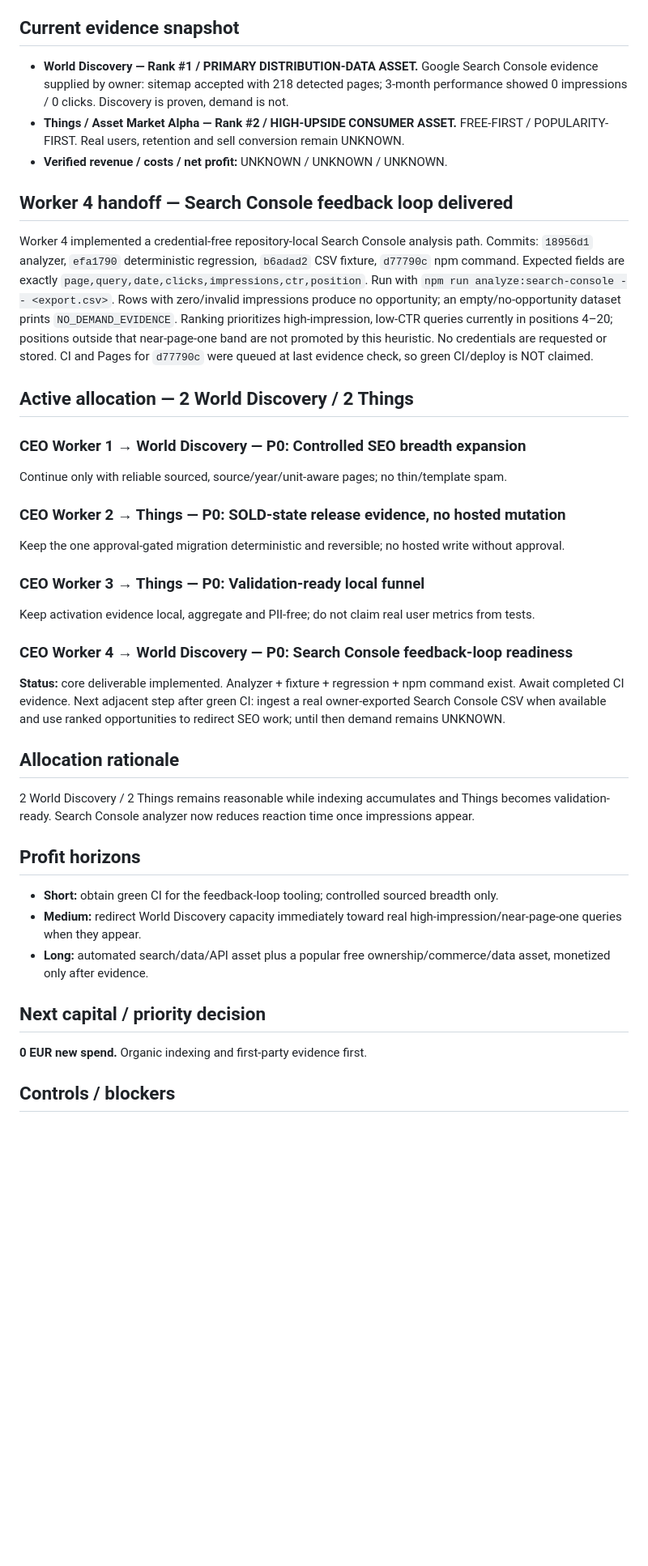
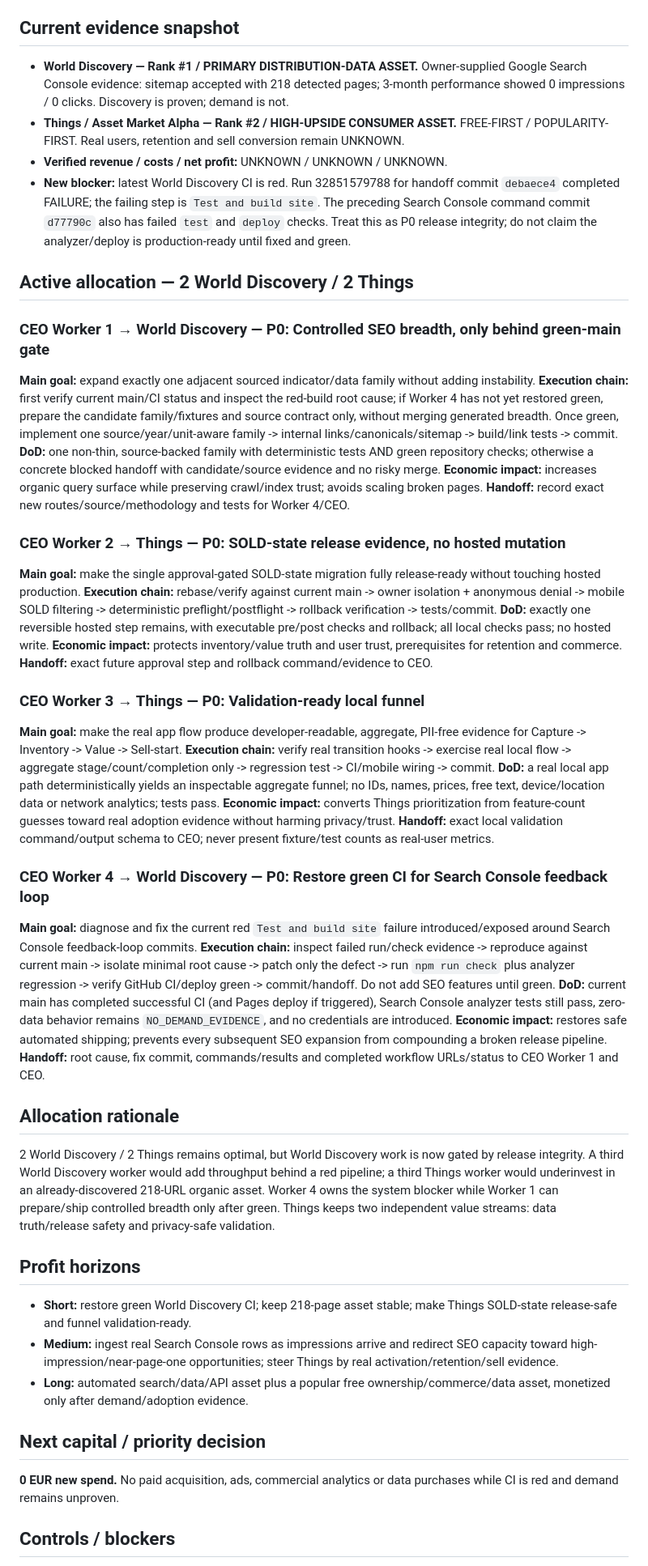
Before and after one commit to gunflo1011-debug/world-discovery-engine, a Markdown page: CEO_PORTFOLIO_STATUS.md, the part around one of its changes. Shown at 81% size. Rendered like a GitHub page; blank space fills up the shorter version.

Commit message:
Reprioritize CEO workers after Search Console CI failure

```diff
--- a/CEO_PORTFOLIO_STATUS.md
+++ b/CEO_PORTFOLIO_STATUS.md
@@ -6,37 +6,51 @@ _Last updated: 2026-08-25 15:09 Europe/Berlin_
 Maximize long-term legal net profit and recurring cash flow at acceptable risk, high automation and low permanent human workload. Unknown business outcomes stay UNKNOWN.
 
 ## Current evidence snapshot
-- **World Discovery — Rank #1 / PRIMARY DISTRIBUTION-DATA ASSET.** Google Search Console evidence supplied by owner: sitemap accepted with 218 detected pages; 3-month performance showed 0 impressions / 0 clicks. Discovery is proven, demand is not.
+- **World Discovery — Rank #1 / PRIMARY DISTRIBUTION-DATA ASSET.** Owner-supplied Google Search Console evidence: sitemap accepted with 218 detected pages; 3-month performance showed 0 impressions / 0 clicks. Discovery is proven; demand is not.
 - **Things / Asset Market Alpha — Rank #2 / HIGH-UPSIDE CONSUMER ASSET.** FREE-FIRST / POPULARITY-FIRST. Real users, retention and sell conversion remain UNKNOWN.
 - **Verified revenue / costs / net profit:** UNKNOWN / UNKNOWN / UNKNOWN.
-
-## Worker 4 handoff — Search Console feedback loop delivered
-Worker 4 implemented a credential-free repository-local Search Console analysis path. Commits: `18956d1` analyzer, `efa1790` deterministic regression, `b6adad2` CSV fixture, `d77790c` npm command. Expected fields are exactly `page,query,date,clicks,impressions,ctr,position`. Run with `npm run analyze:search-console -- <export.csv>`. Rows with zero/invalid impressions produce no opportunity; an empty/no-opportunity dataset prints `NO_DEMAND_EVIDENCE`. Ranking prioritizes high-impression, low-CTR queries currently in positions 4–20; positions outside that near-page-one band are not promoted by this heuristic. No credentials are requested or stored. CI and Pages for `d77790c` were queued at last evidence check, so green CI/deploy is NOT claimed.
+- **New blocker:** latest World Discovery CI is red. Run 32851579788 for handoff commit `debaece4` completed FAILURE; the failing step is `Test and build site`. The preceding Search Console command commit `d77790c` also has failed `test` and `deploy` checks. Treat this as P0 release integrity; do not claim the analyzer/deploy is production-ready until fixed and green.
 
 ## Active allocation — 2 World Discovery / 2 Things
 
-### CEO Worker 1 → World Discovery — P0: Controlled SEO breadth expansion
-Continue only with reliable sourced, source/year/unit-aware pages; no thin/template spam.
+### CEO Worker 1 → World Discovery — P0: Controlled SEO breadth, only behind green-main gate
+**Main goal:** expand exactly one adjacent sourced indicator/data family without adding instability.
+**Execution chain:** first verify current main/CI status and inspect the red-build root cause; if Worker 4 has not yet restored green, prepare the candidate family/fixtures and source contract only, without merging generated breadth. Once green, implement one source/year/unit-aware family -> internal links/canonicals/sitemap -> build/link tests -> commit.
+**DoD:** one non-thin, source-backed family with deterministic tests AND green repository checks; otherwise a concrete blocked handoff with candidate/source evidence and no risky merge.
+**Economic impact:** increases organic query surface while preserving crawl/index trust; avoids scaling broken pages.
+**Handoff:** record exact new routes/source/methodology and tests for Worker 4/CEO.
 
 ### CEO Worker 2 → Things — P0: SOLD-state release evidence, no hosted mutation
-Keep the one approval-gated migration deterministic and reversible; no hosted write without approval.
+**Main goal:** make the single approval-gated SOLD-state migration fully release-ready without touching hosted production.
+**Execution chain:** rebase/verify against current main -> owner isolation + anonymous denial -> mobile SOLD filtering -> deterministic preflight/postflight -> rollback verification -> tests/commit.
+**DoD:** exactly one reversible hosted step remains, with executable pre/post checks and rollback; all local checks pass; no hosted write.
+**Economic impact:** protects inventory/value truth and user trust, prerequisites for retention and commerce.
+**Handoff:** exact future approval step and rollback command/evidence to CEO.
 
 ### CEO Worker 3 → Things — P0: Validation-ready local funnel
-Keep activation evidence local, aggregate and PII-free; do not claim real user metrics from tests.
+**Main goal:** make the real app flow produce developer-readable, aggregate, PII-free evidence for Capture -> Inventory -> Value -> Sell-start.
+**Execution chain:** verify real transition hooks -> exercise real local flow -> aggregate stage/count/completion only -> regression test -> CI/mobile wiring -> commit.
+**DoD:** a real local app path deterministically yields an inspectable aggregate funnel; no IDs, names, prices, free text, device/location data or network analytics; tests pass.
+**Economic impact:** converts Things prioritization from feature-count guesses toward real adoption evidence without harming privacy/trust.
+**Handoff:** exact local validation command/output schema to CEO; never present fixture/test counts as real-user metrics.
 
-### CEO Worker 4 → World Discovery — P0: Search Console feedback-loop readiness
-**Status:** core deliverable implemented. Analyzer + fixture + regression + npm command exist. Await completed CI evidence. Next adjacent step after green CI: ingest a real owner-exported Search Console CSV when available and use ranked opportunities to redirect SEO work; until then demand remains UNKNOWN.
+### CEO Worker 4 → World Discovery — P0: Restore green CI for Search Console feedback loop
+**Main goal:** diagnose and fix the current red `Test and build site` failure introduced/exposed around Search Console feedback-loop commits.
+**Execution chain:** inspect failed run/check evidence -> reproduce against current main -> isolate minimal root cause -> patch only the defect -> run `npm run check` plus analyzer regression -> verify GitHub CI/deploy green -> commit/handoff. Do not add SEO features until green.
+**DoD:** current main has completed successful CI (and Pages deploy if triggered), Search Console analyzer tests still pass, zero-data behavior remains `NO_DEMAND_EVIDENCE`, and no credentials are introduced.
+**Economic impact:** restores safe automated shipping; prevents every subsequent SEO expansion from compounding a broken release pipeline.
+**Handoff:** root cause, fix commit, commands/results and completed workflow URLs/status to CEO Worker 1 and CEO.
 
 ## Allocation rationale
-2 World Discovery / 2 Things remains reasonable while indexing accumulates and Things becomes validation-ready. Search Console analyzer now reduces reaction time once impressions appear.
+2 World Discovery / 2 Things remains optimal, but World Discovery work is now gated by release integrity. A third World Discovery worker would add throughput behind a red pipeline; a third Things worker would underinvest in an already-discovered 218-URL organic asset. Worker 4 owns the system blocker while Worker 1 can prepare/ship controlled breadth only after green. Things keeps two independent value streams: data truth/release safety and privacy-safe validation.
 
 ## Profit horizons
-- **Short:** obtain green CI for the feedback-loop tooling; controlled sourced breadth only.
-- **Medium:** redirect World Discovery capacity immediately toward real high-impression/near-page-one queries when they appear.
-- **Long:** automated search/data/API asset plus a popular free ownership/commerce/data asset, monetized only after evidence.
+- **Short:** restore green World Discovery CI; keep 218-page asset stable; make Things SOLD-state release-safe and funnel validation-ready.
+- **Medium:** ingest real Search Console rows as impressions arrive and redirect SEO capacity toward high-impression/near-page-one opportunities; steer Things by real activation/retention/sell evidence.
+- **Long:** automated search/data/API asset plus a popular free ownership/commerce/data asset, monetized only after demand/adoption evidence.
 
 ## Next capital / priority decision
-**0 EUR new spend.** Organic indexing and first-party evidence first.
+**0 EUR new spend.** No paid acquisition, ads, commercial analytics or data purchases while CI is red and demand remains unproven.
 
 ## Controls / blockers
 - No payments, ad activation, contracts, hosted schema writes, participant outreach or irreversible external actions without explicit approval.
```
Also changed, not shown: other parts of CEO_PORTFOLIO_STATUS.md (+3 -2 lines).
